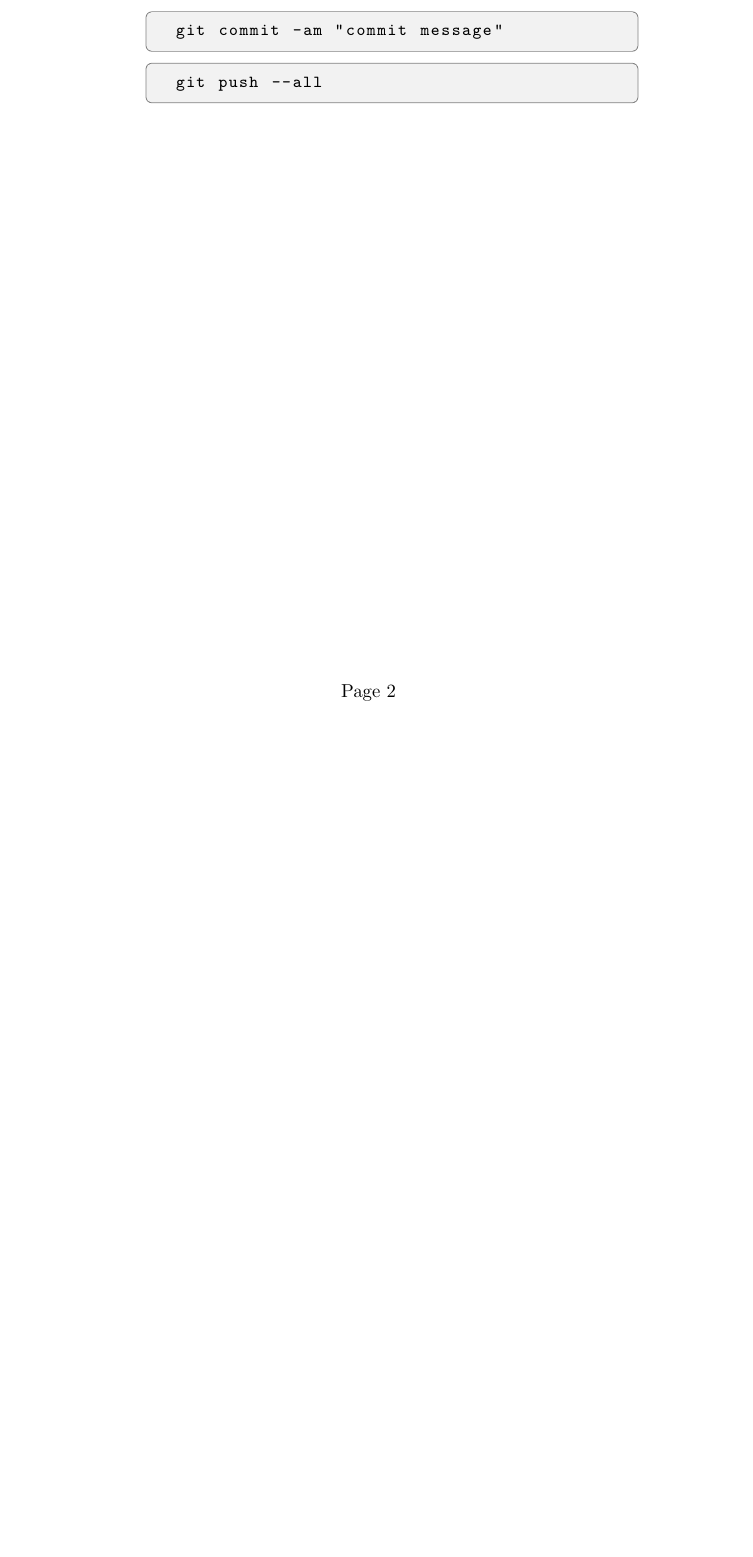
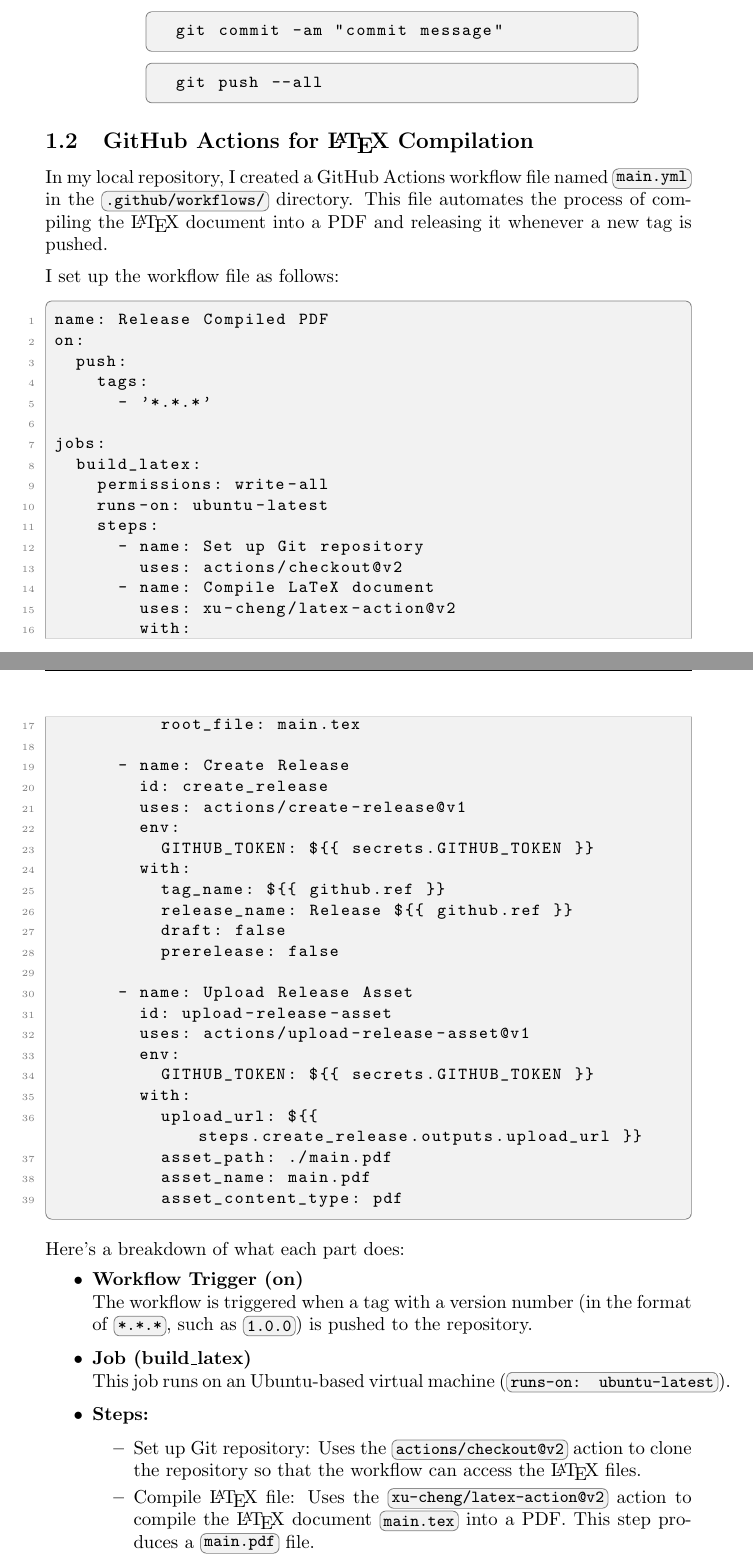
Before and after one commit to duvoodi/CW-Final, a LaTeX document (main.tex): part of page 3 of 3 before the commit and two parts of pages 3 and 4 of 4 after it, the two joined at a grey line, cut so that both start at the same text, the shorter picture padded with empty space. Compiled offline with pdfLaTeX.

Commit message:
GitHub Actions for \LaTeX \hspace{0pt} Compilation

```diff
--- a/main.tex
+++ b/main.tex
@@ -123,3 +123,62 @@
 \end{adjustwidth}
 \end{enumerate}
 
+\subsection{GitHub Actions for \LaTeX \hspace{0pt} Compilation}
+In my local repository, I created a GitHub Actions workflow file named \tcbox[inline]{main.yml} in the \tcbox[inline]{.github/workflows/} directory. This file automates the process of compiling the \LaTeX \hspace{0pt} document into a PDF and releasing it whenever a new tag is pushed.
+\vspace{5pt}
+\\I set up the workflow file as follows:
+\begin{tcolorbox}[codebox]
+\begin{lstlisting}
+name: Release Compiled PDF
+on:
+  push:
+    tags:
+      - '*.*.*'
+
+jobs:
+  build_latex:
+    permissions: write-all
+    runs-on: ubuntu-latest
+    steps:
+      - name: Set up Git repository
+        uses: actions/checkout@v2
+      - name: Compile LaTeX document
+        uses: xu-cheng/latex-action@v2
+        with:
+          root_file: main.tex
+
+      - name: Create Release
+        id: create_release
+        uses: actions/create-release@v1
+        env:
+          GITHUB_TOKEN: ${{ secrets.GITHUB_TOKEN }}
+        with:
+          tag_name: ${{ github.ref }}
+          release_name: Release ${{ github.ref }}
+          draft: false
+          prerelease: false
+
+      - name: Upload Release Asset
+        id: upload-release-asset
+        uses: actions/upload-release-asset@v1
+        env:
+          GITHUB_TOKEN: ${{ secrets.GITHUB_TOKEN }}
+        with:
+          upload_url: ${{ steps.create_release.outputs.upload_url }}
+          asset_path: ./main.pdf
+          asset_name: main.pdf
+          asset_content_type: pdf
+\end{lstlisting}
+\end{tcolorbox}
+\vspace{5pt}
+\noindent Here's a breakdown of what each part does:
+\begin{itemize}
+\item \textbf{Workflow Trigger (on)}
+\\ The workflow is triggered when a tag with a version number (in the format of \tcbox[inline]{*.*.*}, such as \tcbox[inline]{1.0.0}) is pushed to the repository.
+\item \textbf{Job (build\_latex)}
+\\ This job runs on an Ubuntu-based virtual machine (\tcbox[inline]{runs-on: ubuntu-latest}).
+\item \textbf{Steps:}
+\begin{itemize}
+\item Set up Git repository: Uses the \tcbox[inline]{actions/checkout@v2} action to clone the repository so that the workflow can access the \LaTeX \hspace{0pt} files.
+\item Compile \LaTeX \hspace{0pt} file: Uses the \tcbox[inline]{xu-cheng/latex-action@v2} action to compile the \LaTeX \hspace{0pt} document \tcbox[inline]{main.tex} into a PDF. This step produces a \tcbox[inline]{main.pdf} file.
+\item Create Release: Uses the \tcbox[inline]{actions/create-release@v1} action to create a GitHub release with the tag name based on the version pushed (e.g., \tcbox[inline]{1.0.0}). It sets the release as non-draft and non-prerelease, and attaches a release name (e.g., Release \tcbox[inline]{1.0.0}).
```
Also changed, not shown: main.tex (4 more changed lines).
